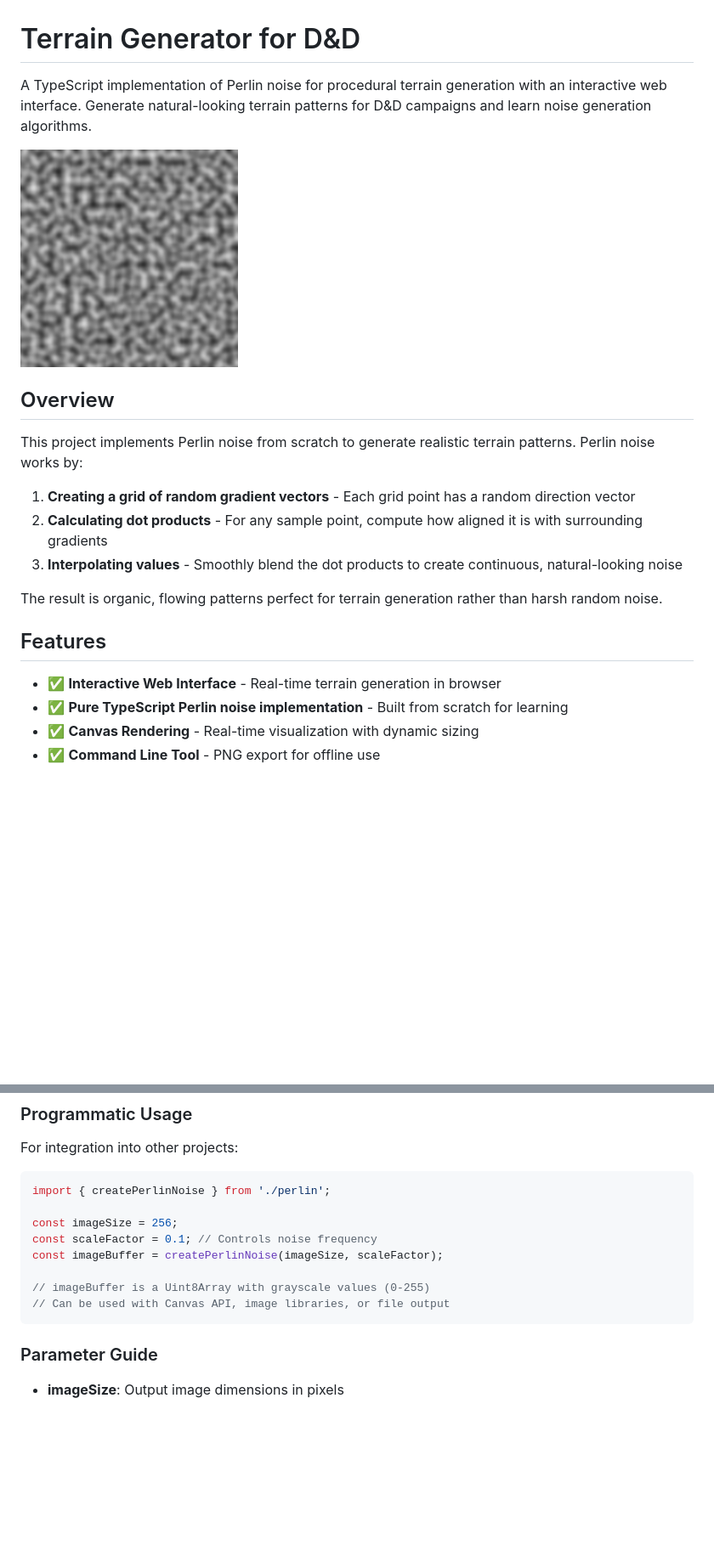
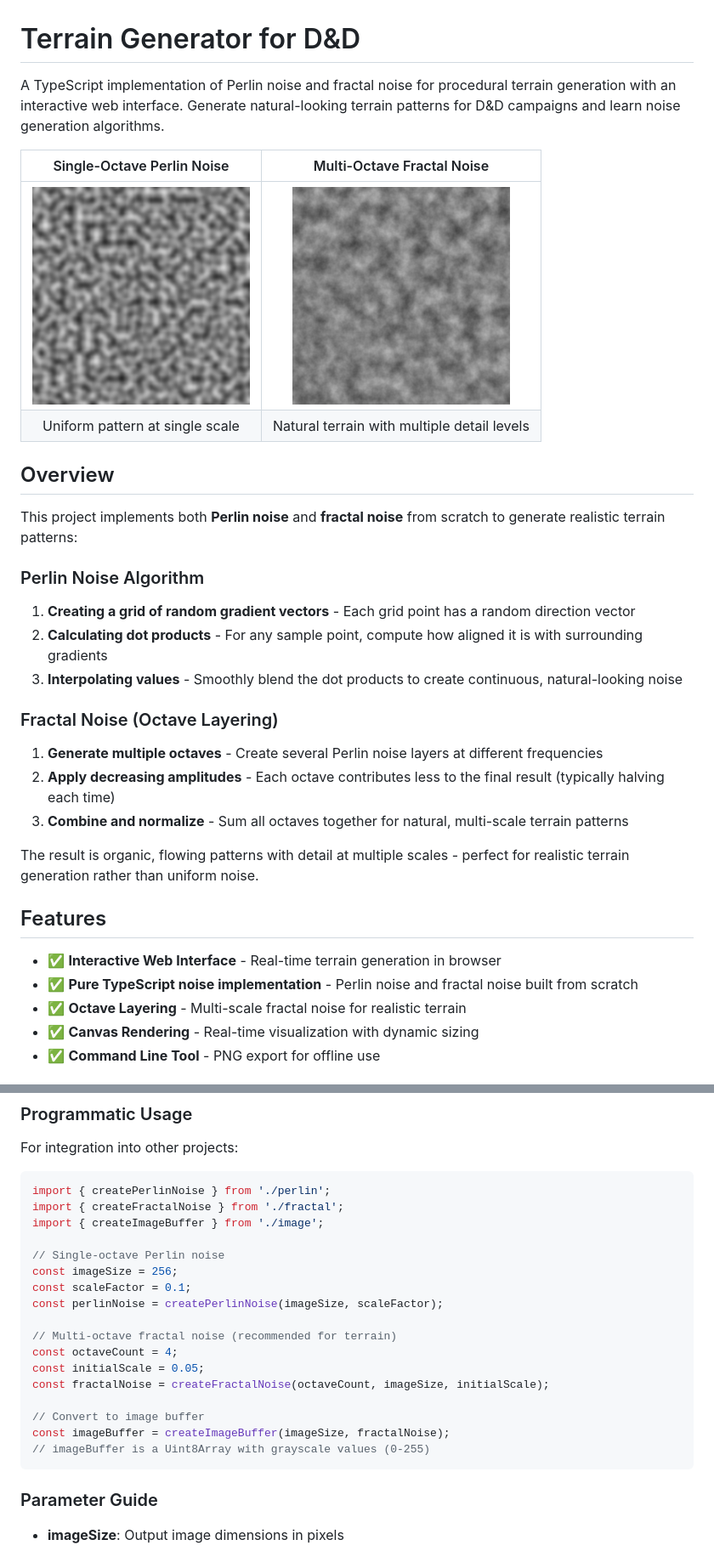
Before and after one commit to rileylum/terrain-gen, a Markdown page: README.md, 2 parts joined by grey strips. Shown at 85% size. GitHub-like rendering; pictures changed too: example-fractal.png (added); blank space fills up the shorter version.

````diff
--- a/README.md
+++ b/README.md
@@ -1,23 +1,33 @@
 # Terrain Generator for D&D
 
-A TypeScript implementation of Perlin noise for procedural terrain generation with an interactive web interface. Generate natural-looking terrain patterns for D&D campaigns and learn noise generation algorithms.
+A TypeScript implementation of Perlin noise and fractal noise for procedural terrain generation with an interactive web interface. Generate natural-looking terrain patterns for D&D campaigns and learn noise generation algorithms.
 
-![Example Output](example-output.png)
+| Single-Octave Perlin Noise | Multi-Octave Fractal Noise |
+|:---------------------------:|:---------------------------:|
+| ![Perlin Noise](example-perlin.png) | ![Fractal Noise](example-fractal.png) |
+| Uniform pattern at single scale | Natural terrain with multiple detail levels |
 
 ## Overview
 
-This project implements Perlin noise from scratch to generate realistic terrain patterns. Perlin noise works by:
+This project implements both **Perlin noise** and **fractal noise** from scratch to generate realistic terrain patterns:
 
+### Perlin Noise Algorithm
 1. **Creating a grid of random gradient vectors** - Each grid point has a random direction vector
 2. **Calculating dot products** - For any sample point, compute how aligned it is with surrounding gradients
 3. **Interpolating values** - Smoothly blend the dot products to create continuous, natural-looking noise
 
-The result is organic, flowing patterns perfect for terrain generation rather than harsh random noise.
+### Fractal Noise (Octave Layering)
+1. **Generate multiple octaves** - Create several Perlin noise layers at different frequencies
+2. **Apply decreasing amplitudes** - Each octave contributes less to the final result (typically halving each time)
+3. **Combine and normalize** - Sum all octaves together for natural, multi-scale terrain patterns
+
+The result is organic, flowing patterns with detail at multiple scales - perfect for realistic terrain generation rather than uniform noise.
 
 ## Features
 
 - ✅ **Interactive Web Interface** - Real-time terrain generation in browser
-- ✅ **Pure TypeScript Perlin noise implementation** - Built from scratch for learning
+- ✅ **Pure TypeScript noise implementation** - Perlin noise and fractal noise built from scratch
+- ✅ **Octave Layering** - Multi-scale fractal noise for realistic terrain
 - ✅ **Canvas Rendering** - Real-time visualization with dynamic sizing
 - ✅ **Command Line Tool** - PNG export for offline use
 
@@ -104,13 +114,22 @@ For integration into other projects:
 
 ```typescript
 import { createPerlinNoise } from './perlin';
+import { createFractalNoise } from './fractal';
+import { createImageBuffer } from './image';
 
+// Single-octave Perlin noise
 const imageSize = 256;
-const scaleFactor = 0.1; // Controls noise frequency
-const imageBuffer = createPerlinNoise(imageSize, scaleFactor);
+const scaleFactor = 0.1;
+const perlinNoise = createPerlinNoise(imageSize, scaleFactor);
 
+// Multi-octave fractal noise (recommended for terrain)
+const octaveCount = 4;
+const initialScale = 0.05;
+const fractalNoise = createFractalNoise(octaveCount, imageSize, initialScale);
+
+// Convert to image buffer
+const imageBuffer = createImageBuffer(imageSize, fractalNoise);
 // imageBuffer is a Uint8Array with grayscale values (0-255)
-// Can be used with Canvas API, image libraries, or file output
 ```
 
 ### Parameter Guide
````
Also changed, not shown: other parts of README.md (+20 -8 lines), example-perlin.png (renamed from example-output.png).
